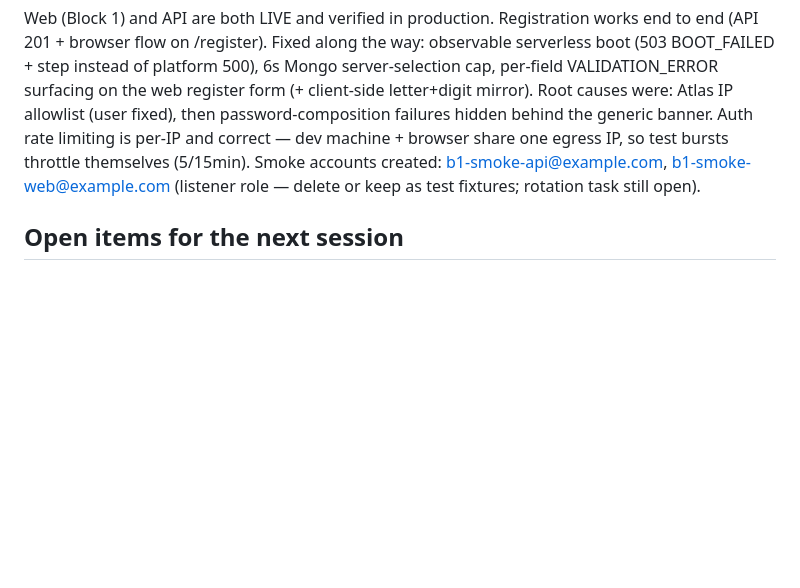
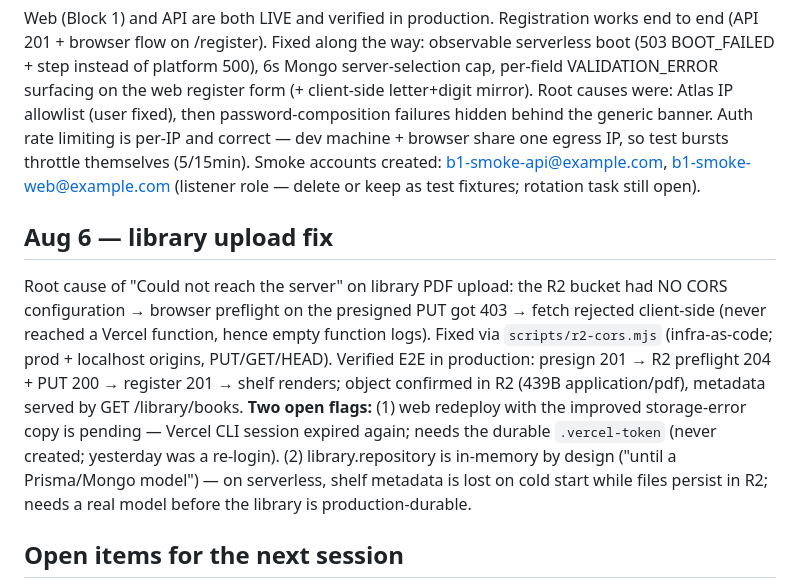
Before and after one commit to KhalidIbrahem/somali-music-archive, a Markdown page: CONTEXT.md, the part around the change. Drawn GitHub-style; blank space fills up the shorter version.

Commit message:
docs: record library CORS root-cause session

```diff
--- a/CONTEXT.md
+++ b/CONTEXT.md
@@ -63,6 +63,22 @@ browser share one egress IP, so test bursts throttle themselves (5/15min).
 Smoke accounts created: b1-smoke-api@example.com, b1-smoke-web@example.com
 (listener role — delete or keep as test fixtures; rotation task still open).
 
+## Aug 6 — library upload fix
+
+Root cause of "Could not reach the server" on library PDF upload: the R2
+bucket had NO CORS configuration → browser preflight on the presigned PUT got
+403 → fetch rejected client-side (never reached a Vercel function, hence
+empty function logs). Fixed via `scripts/r2-cors.mjs` (infra-as-code; prod +
+localhost origins, PUT/GET/HEAD). Verified E2E in production: presign 201 →
+R2 preflight 204 + PUT 200 → register 201 → shelf renders; object confirmed
+in R2 (439B application/pdf), metadata served by GET /library/books.
+**Two open flags:** (1) web redeploy with the improved storage-error copy is
+pending — Vercel CLI session expired again; needs the durable `.vercel-token`
+(never created; yesterday was a re-login). (2) library.repository is
+in-memory by design ("until a Prisma/Mongo model") — on serverless, shelf
+metadata is lost on cold start while files persist in R2; needs a real model
+before the library is production-durable.
+
 ## Open items for the next session
 
 - **Pre-existing api test failure (not Block 1):** `apps/api` lyria.test.ts expects
```
